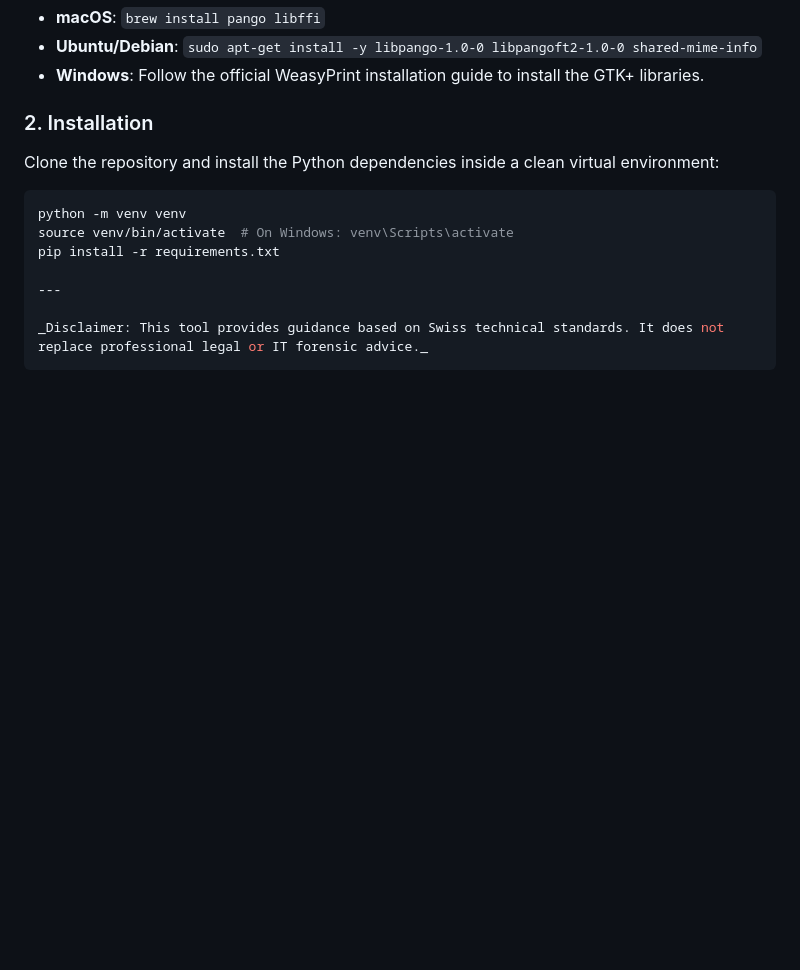
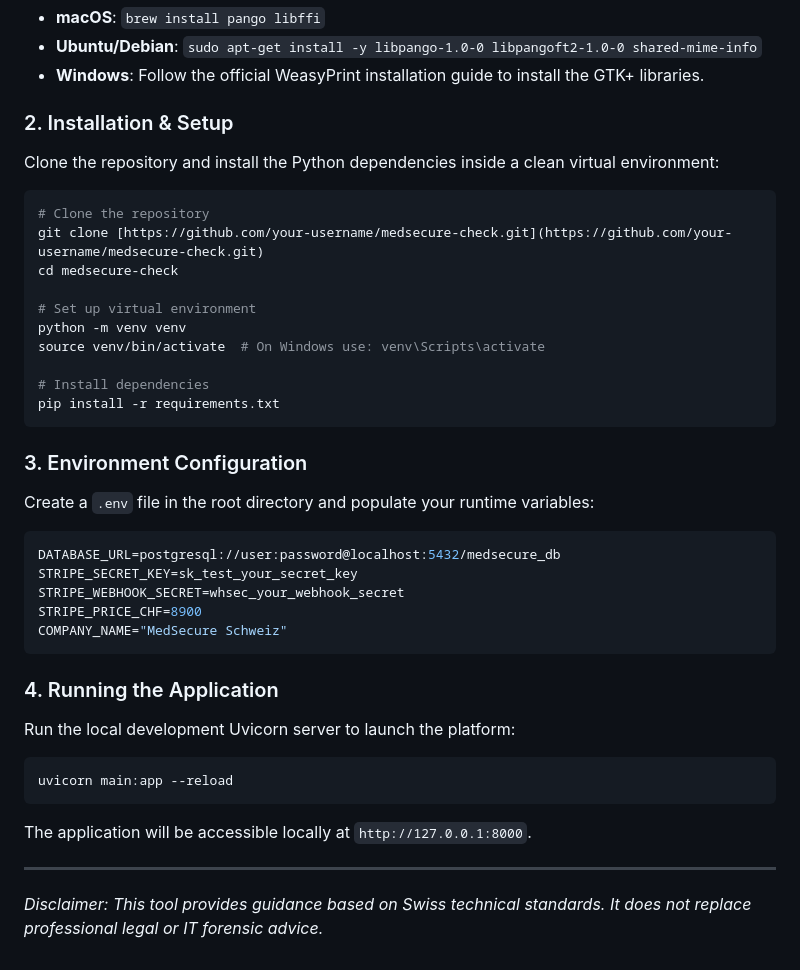
Before and after one commit to TheStephAndre/medsecure-check, a Markdown page: README.md, the part around one of its changes. Rendered like a GitHub page; blank space fills up the shorter version.

Commit message:
docs(readme): finalize complete getting started and local development documentation
- Standardized repository clone URL formatting
- Completed Uvicorn environment execution guidelines
- Ensured proper closure of code blocks across all initialization steps

````diff
--- a/README.md
+++ b/README.md
@@ -65,16 +65,45 @@ Ensure you have Python 3.12+ installed locally. If you run the application outsi
 - **Ubuntu/Debian**: `sudo apt-get install -y libpango-1.0-0 libpangoft2-1.0-0 shared-mime-info`
 - **Windows**: Follow the official WeasyPrint installation guide to install the GTK+ libraries.
 
-### 2. Installation
+### 2. Installation & Setup
 
 Clone the repository and install the Python dependencies inside a clean virtual environment:
 
 ```bash
+# Clone the repository
+git clone [https://github.com/your-username/medsecure-check.git](https://github.com/your-username/medsecure-check.git)
+cd medsecure-check
+
+# Set up virtual environment
 python -m venv venv
-source venv/bin/activate  # On Windows: venv\Scripts\activate
+source venv/bin/activate  # On Windows use: venv\Scripts\activate
+
+# Install dependencies
 pip install -r requirements.txt
+```
+
+### 3. Environment Configuration
+
+Create a `.env` file in the root directory and populate your runtime variables:
+
+```env
+DATABASE_URL=postgresql://user:password@localhost:5432/medsecure_db
+STRIPE_SECRET_KEY=sk_test_your_secret_key
+STRIPE_WEBHOOK_SECRET=whsec_your_webhook_secret
+STRIPE_PRICE_CHF=8900
+COMPANY_NAME="MedSecure Schweiz"
+```
+
+### 4. Running the Application
+
+Run the local development Uvicorn server to launch the platform:
+
+```bash
+uvicorn main:app --reload
+```
+
+The application will be accessible locally at `http://127.0.0.1:8000`.
 
 ---
 
 _Disclaimer: This tool provides guidance based on Swiss technical standards. It does not replace professional legal or IT forensic advice._
-```
````
Also changed, not shown: other parts of README.md (+1 -1 lines).
